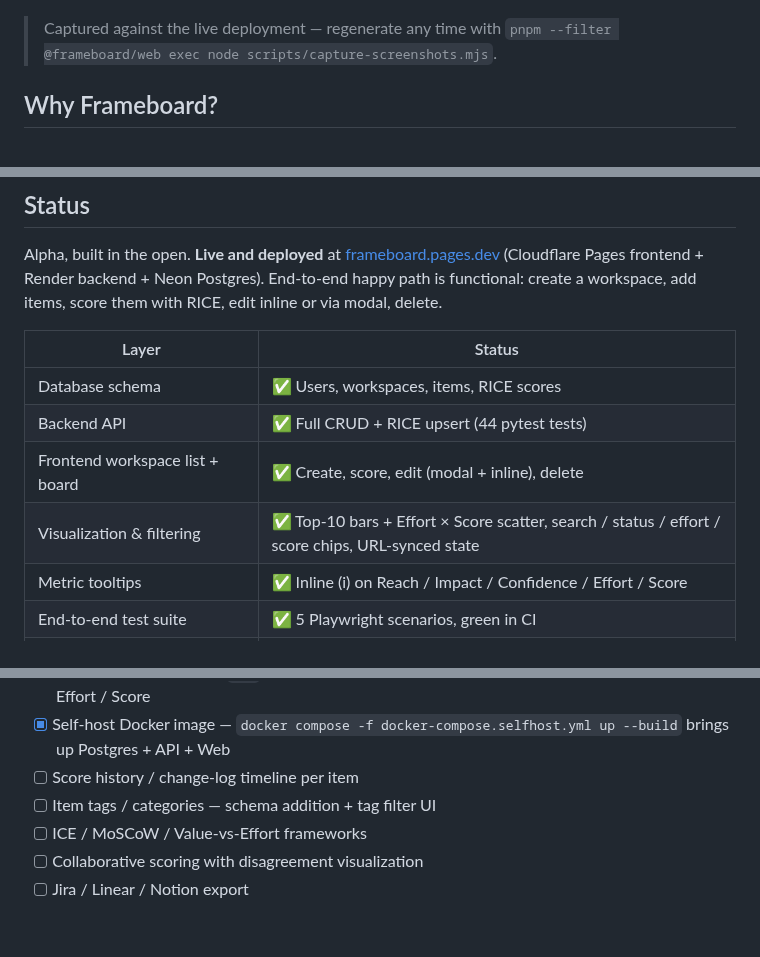
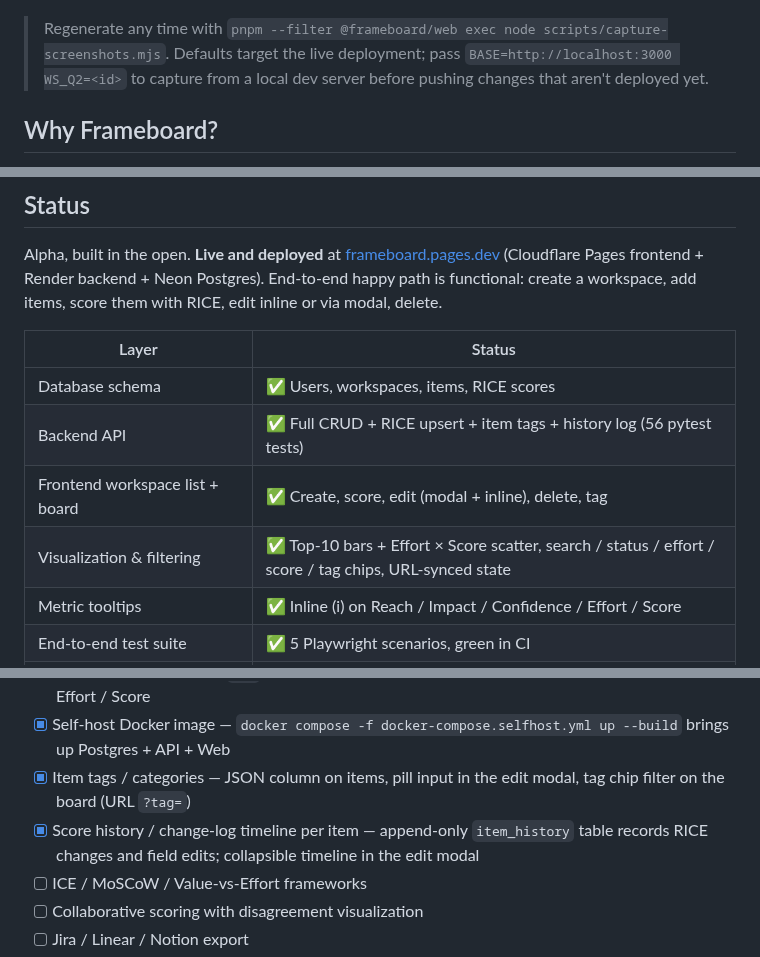
Before and after one commit to james-kanghj/frameboard, a Markdown page: README.md, 3 parts joined by grey strips. GitHub-like rendering; blank space fills up the shorter version.

```diff
--- a/README.md
+++ b/README.md
@@ -47,7 +47,7 @@ The board at a glance — filter bar, top-10 bar chart, and the table:
   </tr>
 </table>
 
-> Captured against the live deployment — regenerate any time with `pnpm --filter @frameboard/web exec node scripts/capture-screenshots.mjs`.
+> Regenerate any time with `pnpm --filter @frameboard/web exec node scripts/capture-screenshots.mjs`. Defaults target the live deployment; pass `BASE=http://localhost:3000 WS_Q2=<id>` to capture from a local dev server before pushing changes that aren't deployed yet.
 
 ## Why Frameboard?
 
@@ -67,9 +67,9 @@ Alpha, built in the open. **Live and deployed** at [frameboard.pages.dev](https:
 | Layer | Status |
 |---|---|
 | Database schema | ✅ Users, workspaces, items, RICE scores |
-| Backend API | ✅ Full CRUD + RICE upsert (44 pytest tests) |
-| Frontend workspace list + board | ✅ Create, score, edit (modal + inline), delete |
-| Visualization & filtering | ✅ Top-10 bars + Effort × Score scatter, search / status / effort / score chips, URL-synced state |
+| Backend API | ✅ Full CRUD + RICE upsert + item tags + history log (56 pytest tests) |
+| Frontend workspace list + board | ✅ Create, score, edit (modal + inline), delete, tag |
+| Visualization & filtering | ✅ Top-10 bars + Effort × Score scatter, search / status / effort / score / tag chips, URL-synced state |
 | Metric tooltips | ✅ Inline (i) on Reach / Impact / Confidence / Effort / Score |
 | End-to-end test suite | ✅ 5 Playwright scenarios, green in CI |
 | Production deployment | ✅ Cloudflare Pages + Render + Neon |
@@ -163,8 +163,8 @@ Brings up Postgres (`:5433`), the FastAPI backend (`:8001`), and the Next.js fro
 - [x] Board quick-wins filter — effort + score bucket chips (URL `?effort=` `?score=`)
 - [x] Metric legend tooltips — `(i)` buttons explain Reach / Impact (0.25→3 scale) / Confidence / Effort / Score
 - [x] Self-host Docker image — `docker compose -f docker-compose.selfhost.yml up --build` brings up Postgres + API + Web
-- [ ] Score history / change-log timeline per item
-- [ ] Item tags / categories — schema addition + tag filter UI
+- [x] Item tags / categories — JSON column on items, pill input in the edit modal, tag chip filter on the board (URL `?tag=`)
+- [x] Score history / change-log timeline per item — append-only `item_history` table records RICE changes and field edits; collapsible timeline in the edit modal
 - [ ] ICE / MoSCoW / Value-vs-Effort frameworks
 - [ ] Collaborative scoring with disagreement visualization
 - [ ] Jira / Linear / Notion export
```
Also changed, not shown: other parts of README.md (+2 -2 lines), docs/screenshots/01-board-hero.png, docs/screenshots/02-scatter-view.png, docs/screenshots/04-filter-search.png, docs/screenshots/05-filter-buckets.png, 2 other files.
